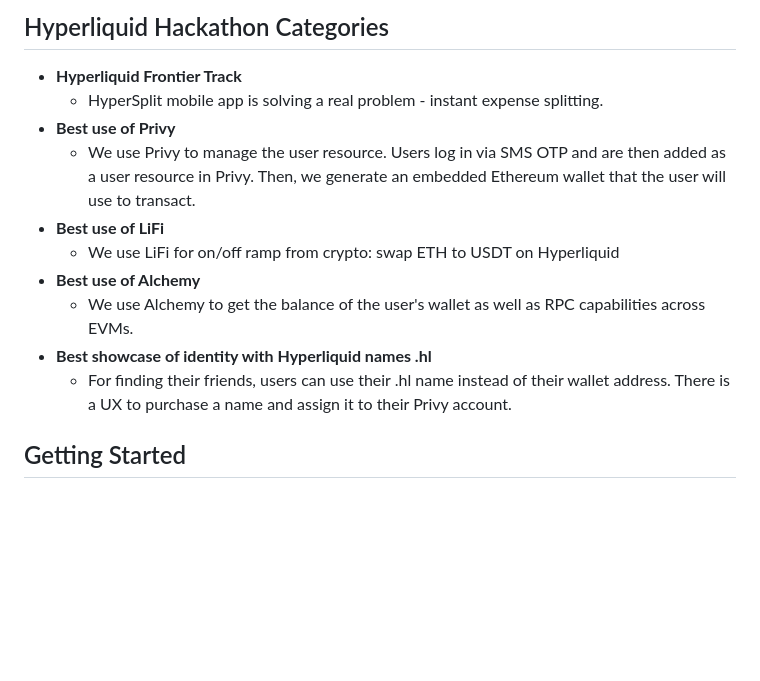
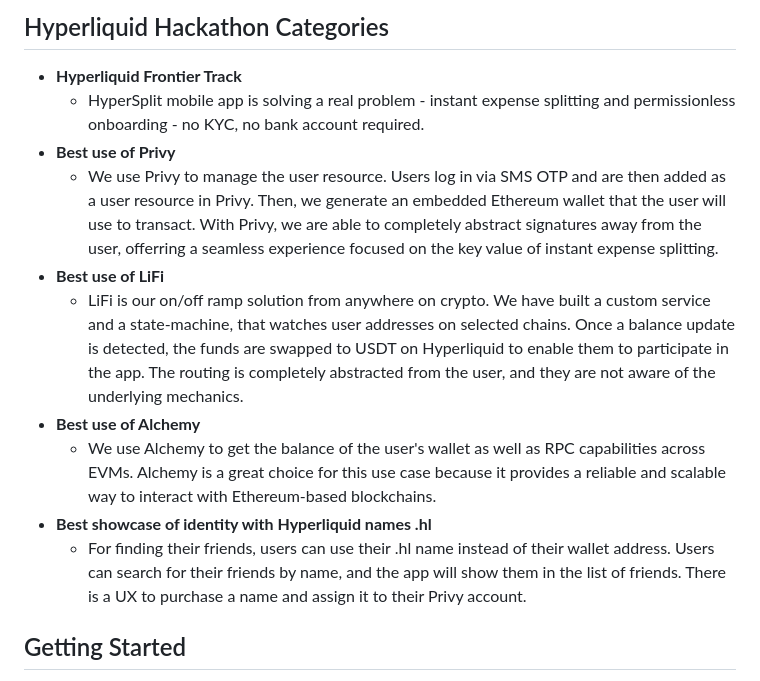
Before and after one commit to p0mvn/hypersplit, a Markdown page: README.md, the part around the change. Rendered like a GitHub page; blank space fills up the shorter version.

```diff
--- a/README.md
+++ b/README.md
@@ -138,15 +138,15 @@ At launch, only ETH on-ramp is supported, so gas fees are automatically deducted
 ## Hyperliquid Hackathon Categories
 
 - **Hyperliquid Frontier Track**
-  - HyperSplit mobile app is solving a real problem - instant expense splitting.
+  - HyperSplit mobile app is solving a real problem - instant expense splitting and permissionless onboarding - no KYC, no bank account required.
 - **Best use of Privy**
-  - We use Privy to manage the user resource. Users log in via SMS OTP and are then added as a user resource in Privy. Then, we generate an embedded Ethereum wallet that the user will use to transact.
+  - We use Privy to manage the user resource. Users log in via SMS OTP and are then added as a user resource in Privy. Then, we generate an embedded Ethereum wallet that the user will use to transact. With Privy, we are able to completely abstract signatures away from the user, offerring a seamless experience focused on the key value of instant expense splitting.
 - **Best use of LiFi**
-  - We use LiFi for on/off ramp from crypto: swap ETH to USDT on Hyperliquid
+  - LiFi is our on/off ramp solution from anywhere on crypto. We have built a custom service and a state-machine, that watches user addresses on selected chains. Once a balance update is detected, the funds are swapped to USDT on Hyperliquid to enable them to participate in the app. The routing is completely abstracted from the user, and they are not aware of the underlying mechanics.
 - **Best use of Alchemy**
-  - We use Alchemy to get the balance of the user's wallet as well as RPC capabilities across EVMs.
+  - We use Alchemy to get the balance of the user's wallet as well as RPC capabilities across EVMs. Alchemy is a great choice for this use case because it provides a reliable and scalable way to interact with Ethereum-based blockchains.
 - **Best showcase of identity with Hyperliquid names .hl**
-  - For finding their friends, users can use their .hl name instead of their wallet address. There is a UX to purchase a name and assign it to their Privy account.
+  - For finding their friends, users can use their .hl name instead of their wallet address. Users can search for their friends by name, and the app will show them in the list of friends. There is a UX to purchase a name and assign it to their Privy account.
 
 ## Getting Started
 
```
